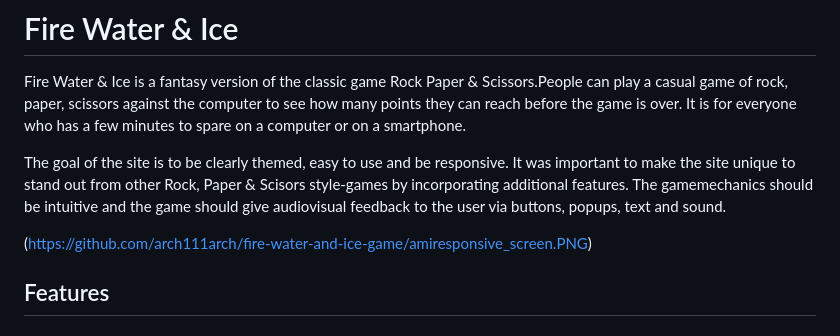
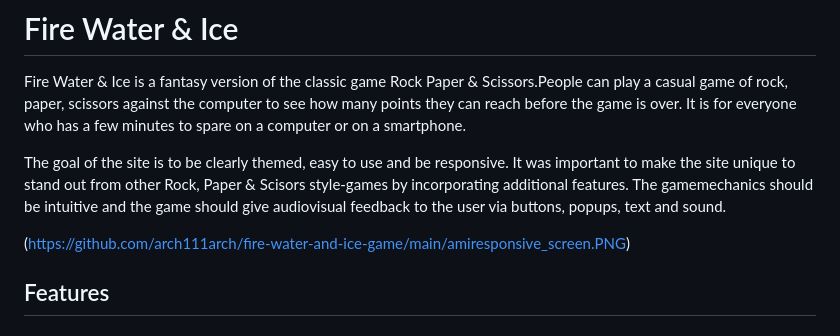
Before and after one commit to arch111arch/fire-water-and-ice-game, a Markdown page: README.md, the part around the change. GitHub-like rendering.

```diff
--- a/README.md
+++ b/README.md
@@ -4,7 +4,7 @@ Fire Water & Ice is a fantasy version of the classic game Rock Paper & Scissors.
 The goal of the site is to be clearly themed, easy to use and be responsive. It was important to make the site unique to stand out from other Rock, Paper & Scisors style-games by incorporating additional features.
 The gamemechanics should be intuitive and the game should give audiovisual feedback to the user via buttons, popups, text and sound.
 
-(https://github.com/arch111arch/fire-water-and-ice-game/amiresponsive_screen.PNG)
+(https://github.com/arch111arch/fire-water-and-ice-game/main/amiresponsive_screen.PNG)
 
 
 
```
